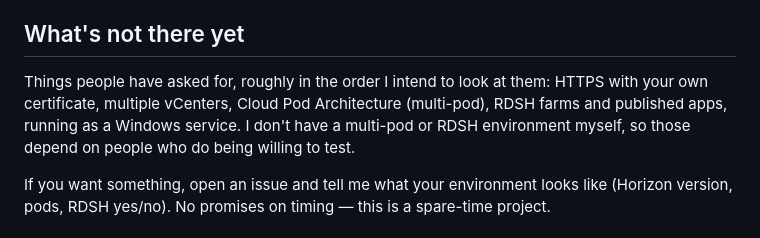
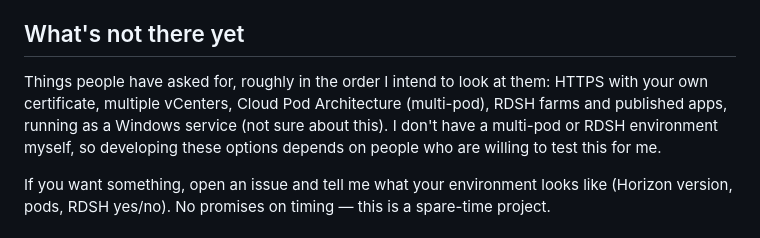
Before and after one commit to skynet-projects/virtual-workspace-monitor, a Markdown page: README.md, the part around the change. GitHub-like rendering.

```diff
--- a/README.md
+++ b/README.md
@@ -101,7 +101,7 @@ Port, CORS origins and history retention are in `config.json`; the manual has th
 
 ## What's not there yet
 
-Things people have asked for, roughly in the order I intend to look at them: HTTPS with your own certificate, multiple vCenters, Cloud Pod Architecture (multi-pod), RDSH farms and published apps, running as a Windows service. I don't have a multi-pod or RDSH environment myself, so those depend on people who do being willing to test.
+Things people have asked for, roughly in the order I intend to look at them: HTTPS with your own certificate, multiple vCenters, Cloud Pod Architecture (multi-pod), RDSH farms and published apps, running as a Windows service (not sure about this). I don't have a multi-pod or RDSH environment myself, so developing these options depends on people who are  willing to test this for me.
 
 If you want something, open an issue and tell me what your environment looks like (Horizon version, pods, RDSH yes/no). No promises on timing — this is a spare-time project.
 
```
